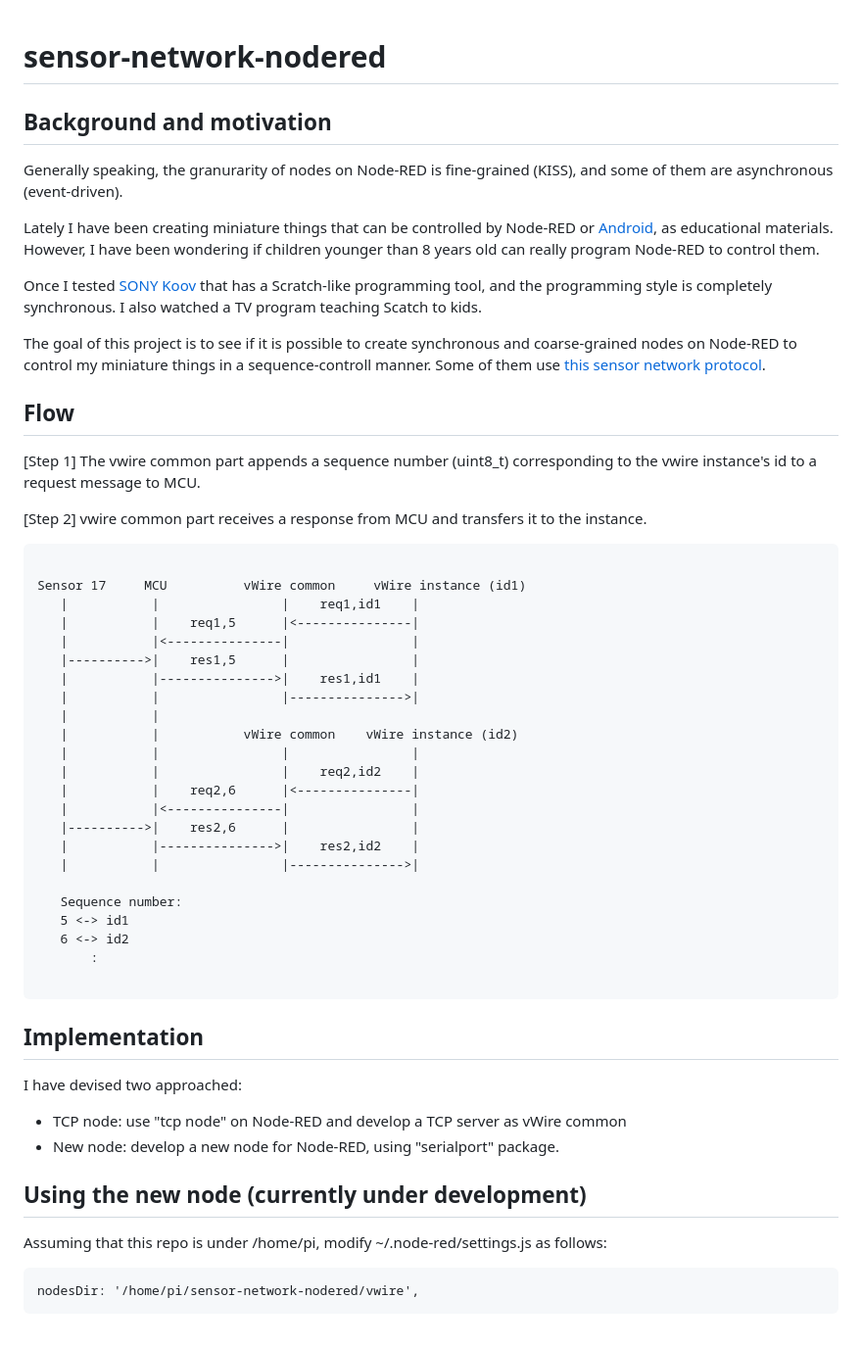
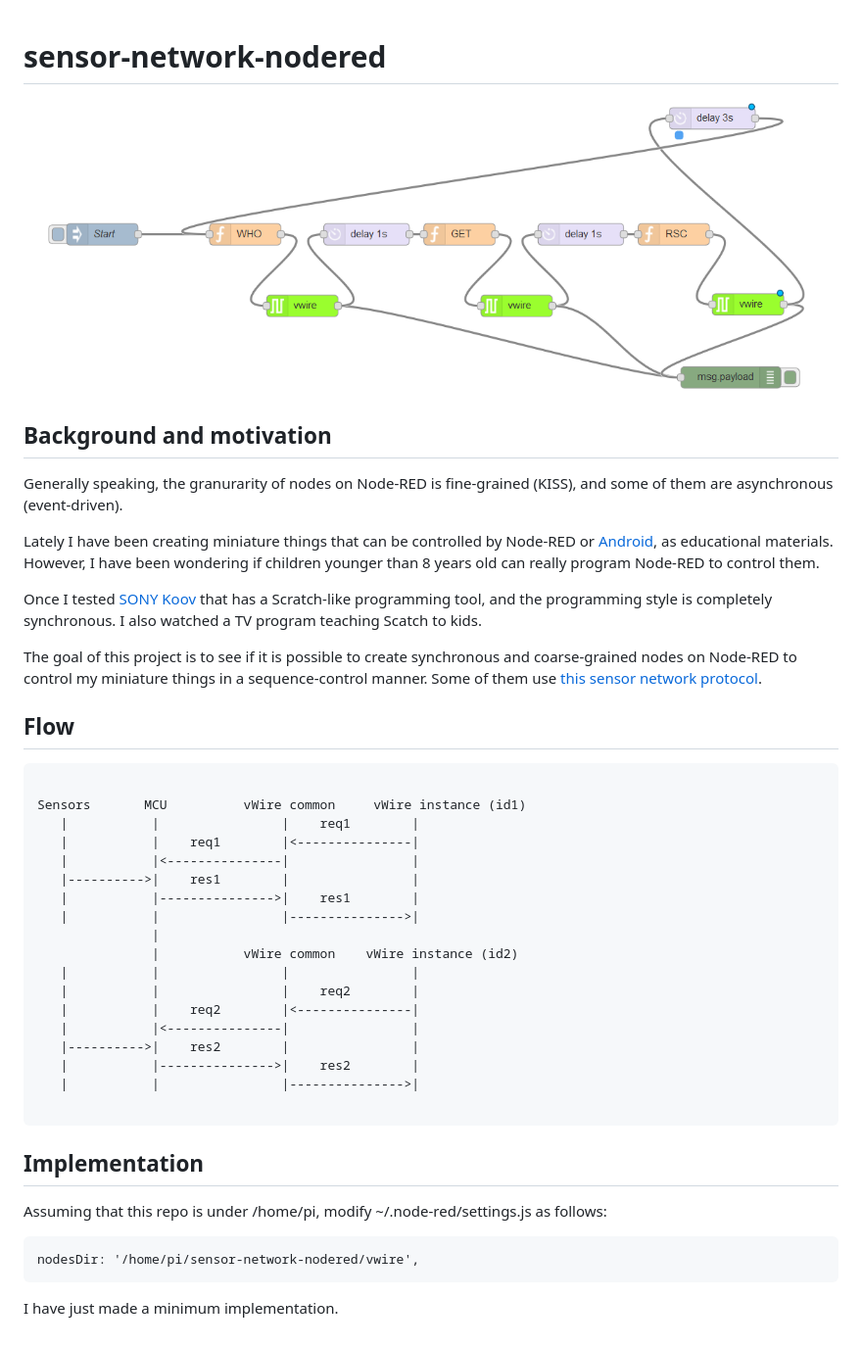
Before and after one commit to araobp/sensor-network-nodered, a Markdown page: README.md, the part around the change. Shown: that part at 98% size. Rendered like a GitHub page; pictures changed too: doc/flow.png (added).

````diff
--- a/README.md
+++ b/README.md
@@ -1,4 +1,6 @@
 # sensor-network-nodered
+
+![nodered](./doc/flow.png)
 
 ## Background and motivation
 
@@ -8,50 +10,37 @@ Lately I have been creating miniature things that can be controlled by Node-RED
 
 Once I tested [SONY Koov](https://www.sony.com/koov) that has a Scratch-like programming tool, and the programming style is completely synchronous. I also watched a TV program teaching Scatch to kids.
 
-The goal of this project is to see if it is possible to create synchronous and coarse-grained nodes on Node-RED to control my miniature things in a sequence-controll manner. Some of them use [this sensor network protocol](https://github.com/araobp/sensor-network).
+The goal of this project is to see if it is possible to create synchronous and coarse-grained nodes on Node-RED to control my miniature things in a sequence-control manner. Some of them use [this sensor network protocol](https://github.com/araobp/sensor-network).
 
 ## Flow
 
-[Step 1] The vwire common part appends a sequence number (uint8_t) corresponding to the vwire instance's id to a request message to MCU.
-
-[Step 2] vwire common part receives a response from MCU and transfers it to the instance.
-
 ```
 
-Sensor 17     MCU          vWire common     vWire instance (id1)
-   |           |                |    req1,id1    |
-   |           |    req1,5      |<---------------|
+Sensors       MCU          vWire common     vWire instance (id1)
+   |           |                |    req1        |
+   |           |    req1        |<---------------|
    |           |<---------------|                |
-   |---------->|    res1,5      |                |
-   |           |--------------->|    res1,id1    |
+   |---------->|    res1        |                |
+   |           |--------------->|    res1        |
    |           |                |--------------->|
-   |           |
-   |           |           vWire common    vWire instance (id2)
+               |
+               |           vWire common    vWire instance (id2)
    |           |                |                |
-   |           |                |    req2,id2    |
-   |           |    req2,6      |<---------------|
+   |           |                |    req2        |
+   |           |    req2        |<---------------|
    |           |<---------------|                |
-   |---------->|    res2,6      |                |
-   |           |--------------->|    res2,id2    |
+   |---------->|    res2        |                |
+   |           |--------------->|    res2        |
    |           |                |--------------->|
-
-   Sequence number:
-   5 <-> id1
-   6 <-> id2
-       :
 
 ```
 
 ## Implementation
-
-I have devised two approached:
-- TCP node: use "tcp node" on Node-RED and develop a TCP server as vWire common
-- New node: develop a new node for Node-RED, using "serialport" package.
-
-## Using the new node (currently under development)
 
 Assuming that this repo is under /home/pi, modify ~/.node-red/settings.js as follows:
 
 ```
 nodesDir: '/home/pi/sensor-network-nodered/vwire',
 ```
+
+I have just made a minimum implementation.
````
